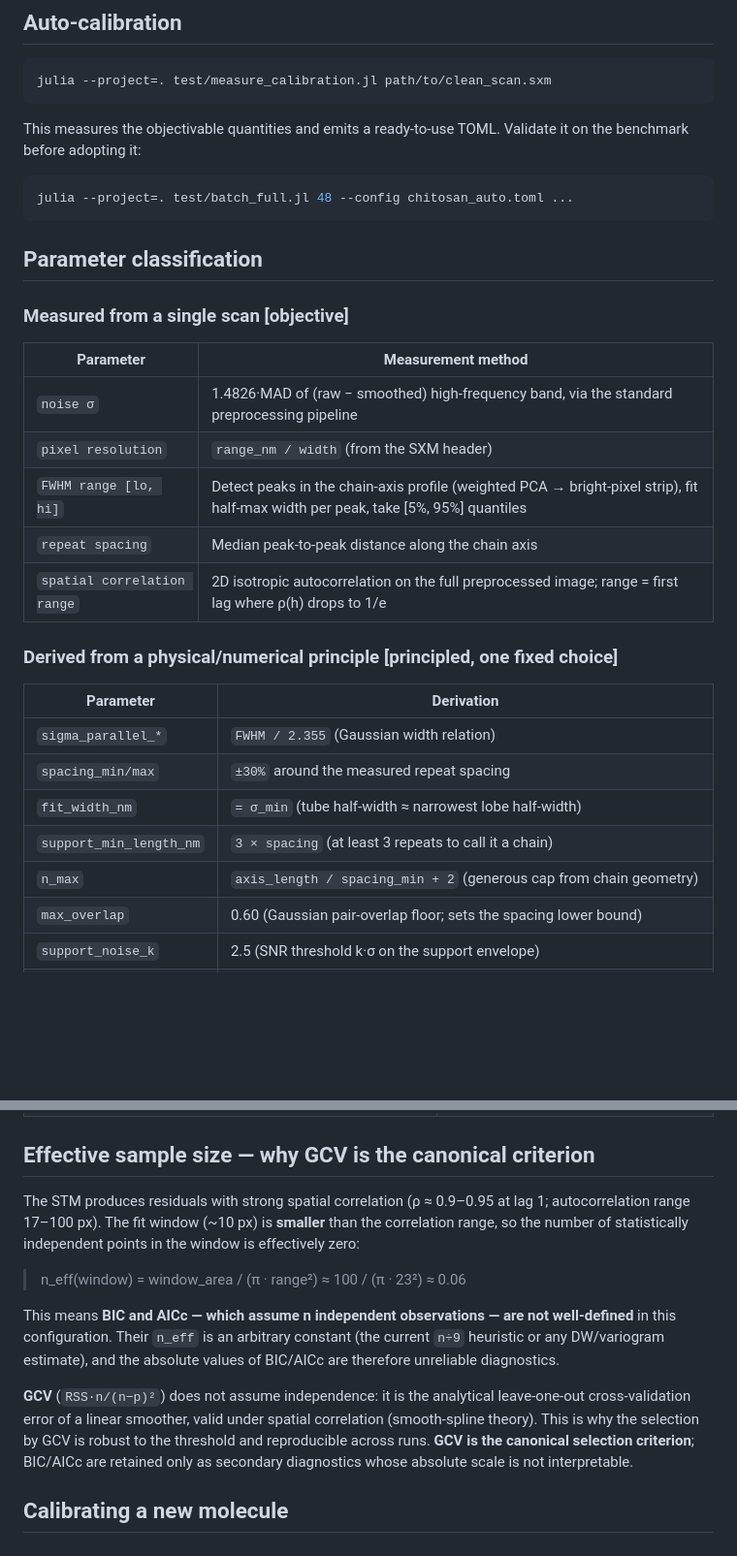
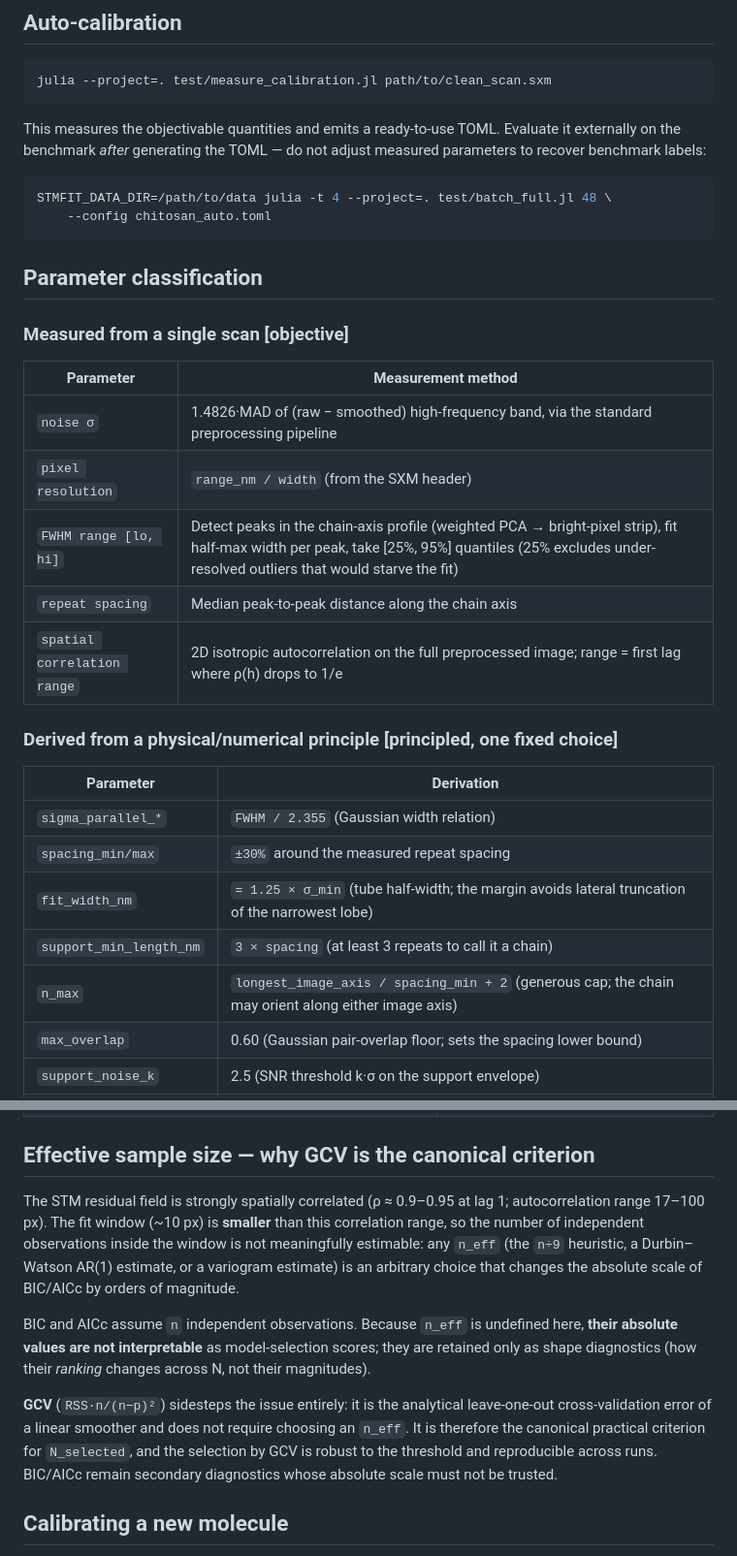
Before and after one commit to odurif0/STMFit, a Markdown page: docs/src/calibration.md, 2 parts joined by grey strips. Shown at 97% size. GitHub-like rendering; blank space fills up the shorter version.

````diff
--- a/docs/src/calibration.md
+++ b/docs/src/calibration.md
@@ -11,11 +11,13 @@ objective, which are principled choices, and which remain free.
 julia --project=. test/measure_calibration.jl path/to/clean_scan.sxm
 ```
 
-This measures the objectivable quantities and emits a ready-to-use TOML. Validate
-it on the benchmark before adopting it:
+This measures the objectivable quantities and emits a ready-to-use TOML.
+Evaluate it externally on the benchmark *after* generating the TOML — do not
+adjust measured parameters to recover benchmark labels:
 
 ```bash
-julia --project=. test/batch_full.jl 48 --config chitosan_auto.toml ...
+STMFIT_DATA_DIR=/path/to/data julia -t 4 --project=. test/batch_full.jl 48 \
+    --config chitosan_auto.toml
 ```
 
 ## Parameter classification
@@ -26,7 +28,7 @@ julia --project=. test/batch_full.jl 48 --config chitosan_auto.toml ...
 |---|---|
 | `noise σ` | 1.4826·MAD of (raw − smoothed) high-frequency band, via the standard preprocessing pipeline |
 | `pixel resolution` | `range_nm / width` (from the SXM header) |
-| `FWHM range [lo, hi]` | Detect peaks in the chain-axis profile (weighted PCA → bright-pixel strip), fit half-max width per peak, take [5%, 95%] quantiles |
+| `FWHM range [lo, hi]` | Detect peaks in the chain-axis profile (weighted PCA → bright-pixel strip), fit half-max width per peak, take [25%, 95%] quantiles (25% excludes under-resolved outliers that would starve the fit) |
 | `repeat spacing` | Median peak-to-peak distance along the chain axis |
 | `spatial correlation range` | 2D isotropic autocorrelation on the full preprocessed image; range = first lag where ρ(h) drops to 1/e |
 
@@ -36,9 +38,9 @@ julia --project=. test/batch_full.jl 48 --config chitosan_auto.toml ...
 |---|---|
 | `sigma_parallel_*` | `FWHM / 2.355` (Gaussian width relation) |
 | `spacing_min/max` | `±30%` around the measured repeat spacing |
-| `fit_width_nm` | `= σ_min` (tube half-width ≈ narrowest lobe half-width) |
+| `fit_width_nm` | `= 1.25 × σ_min` (tube half-width; the margin avoids lateral truncation of the narrowest lobe) |
 | `support_min_length_nm` | `3 × spacing` (at least 3 repeats to call it a chain) |
-| `n_max` | `axis_length / spacing_min + 2` (generous cap from chain geometry) |
+| `n_max` | `longest_image_axis / spacing_min + 2` (generous cap; the chain may orient along either image axis) |
 | `max_overlap` | 0.60 (Gaussian pair-overlap floor; sets the spacing lower bound) |
 | `support_noise_k` | 2.5 (SNR threshold k·σ on the support envelope) |
 | `support_padding_nm` | `= fit_width_nm` (pad by one tube half-width to avoid edge truncation) |
@@ -56,24 +58,24 @@ julia --project=. test/batch_full.jl 48 --config chitosan_auto.toml ...
 
 ## Effective sample size — why GCV is the canonical criterion
 
-The STM produces residuals with strong spatial correlation (ρ ≈ 0.9–0.95 at
+The STM residual field is strongly spatially correlated (ρ ≈ 0.9–0.95 at
 lag 1; autocorrelation range 17–100 px). The fit window (~10 px) is **smaller**
-than the correlation range, so the number of statistically independent points
-in the window is effectively zero:
+than this correlation range, so the number of independent observations inside
+the window is not meaningfully estimable: any `n_eff` (the `n÷9` heuristic, a
+Durbin–Watson AR(1) estimate, or a variogram estimate) is an arbitrary choice
+that changes the absolute scale of BIC/AICc by orders of magnitude.
 
-> n_eff(window) = window_area / (π · range²) ≈ 100 / (π · 23²) ≈ 0.06
+BIC and AICc assume `n` independent observations. Because `n_eff` is undefined
+here, **their absolute values are not interpretable** as model-selection scores;
+they are retained only as shape diagnostics (how their *ranking* changes across
+N, not their magnitudes).
 
-This means **BIC and AICc — which assume n independent observations — are not
-well-defined** in this configuration. Their `n_eff` is an arbitrary constant
-(the current `n÷9` heuristic or any DW/variogram estimate), and the absolute
-values of BIC/AICc are therefore unreliable diagnostics.
-
-**GCV** (`RSS·n/(n−p)²`) does not assume independence: it is the analytical
-leave-one-out cross-validation error of a linear smoother, valid under spatial
-correlation (smooth-spline theory). This is why the selection by GCV is robust
-to the threshold and reproducible across runs. **GCV is the canonical selection
-criterion**; BIC/AICc are retained only as secondary diagnostics whose absolute
-scale is not interpretable.
+**GCV** (`RSS·n/(n−p)²`) sidesteps the issue entirely: it is the analytical
+leave-one-out cross-validation error of a linear smoother and does not require
+choosing an `n_eff`. It is therefore the canonical practical criterion for
+`N_selected`, and the selection by GCV is robust to the threshold and
+reproducible across runs. BIC/AICc remain secondary diagnostics whose absolute
+scale must not be trusted.
 
 ## Calibrating a new molecule
 
````
Also changed, not shown: docs/src/math.md (+6 -0 lines).
